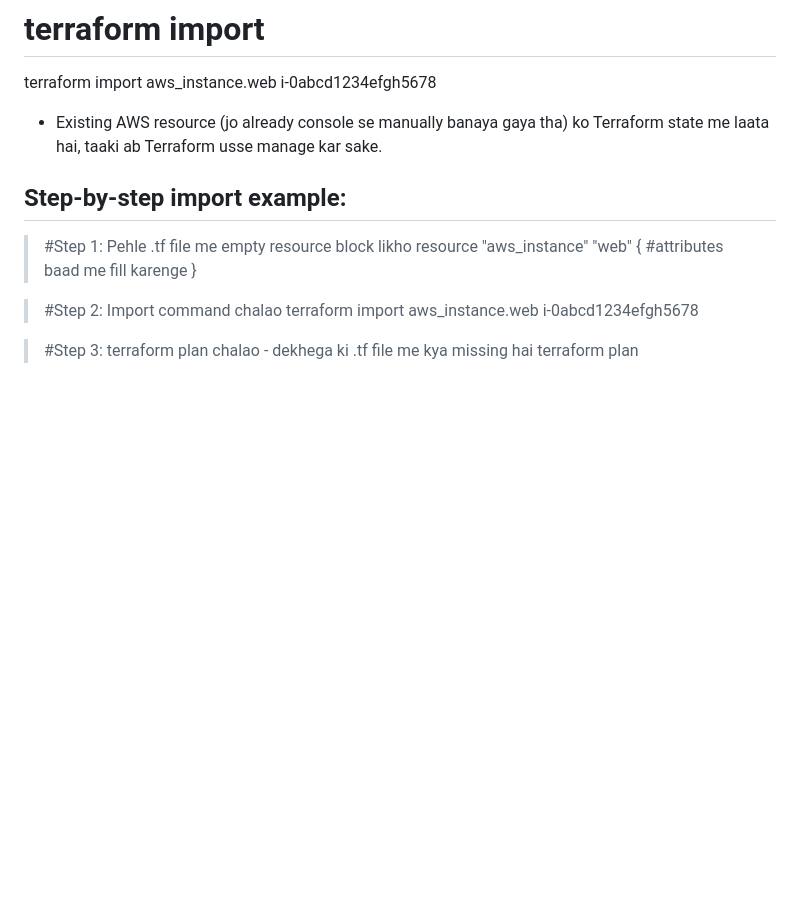
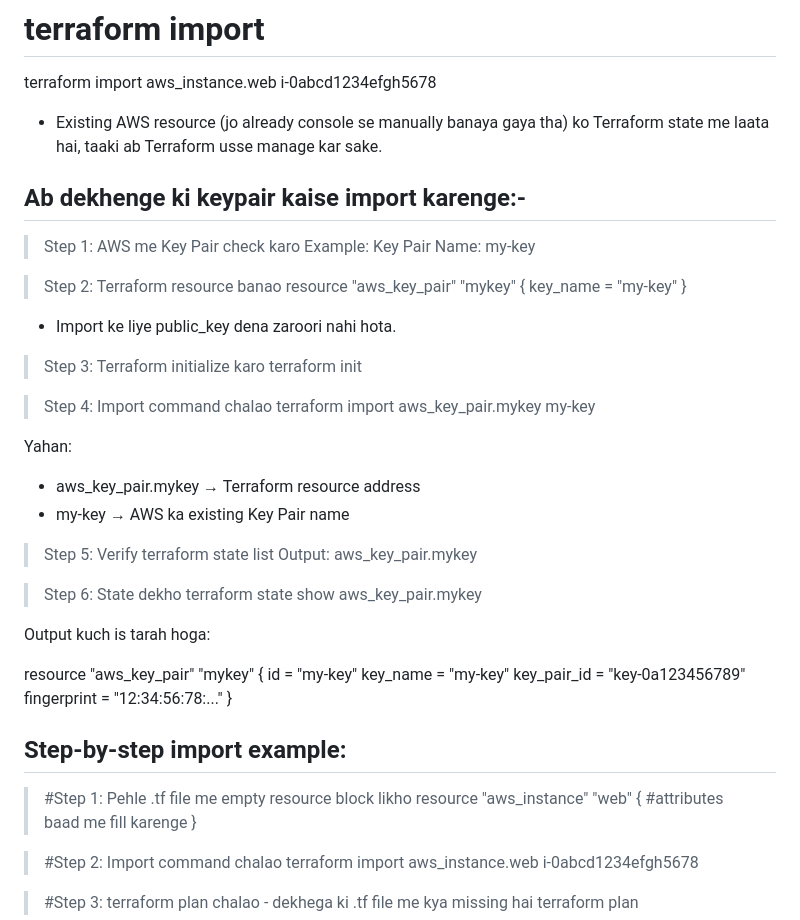
Before and after one commit to Mohd-kaif123/teraform, a Markdown page: Basics_terraform/terraform_state/terraform_state.md, the part around the change. Drawn GitHub-style; blank space fills up the shorter version.

Commit message:
practise terraform

```diff
--- a/Basics_terraform/terraform_state/terraform_state.md
+++ b/Basics_terraform/terraform_state/terraform_state.md
@@ -52,6 +52,45 @@ terraform state rm aws_instance.web
 terraform import aws_instance.web i-0abcd1234efgh5678
 
 - Existing AWS resource (jo already console se manually banaya gaya tha) ko Terraform state me laata hai, taaki ab Terraform usse manage kar sake.
+
+## Ab dekhenge ki keypair kaise import karenge:-
+>Step 1: AWS me Key Pair check karo
+Example:
+Key Pair Name: my-key
+
+> Step 2: Terraform resource banao
+resource "aws_key_pair" "mykey" {
+  key_name = "my-key"
+}
+- Import ke liye public_key dena zaroori nahi hota.
+
+> Step 3: Terraform initialize karo
+terraform init
+
+> Step 4: Import command chalao
+terraform import aws_key_pair.mykey my-key
+
+Yahan:
+- aws_key_pair.mykey → Terraform resource address
+- my-key → AWS ka existing Key Pair name
+
+> Step 5: Verify
+terraform state list
+Output:
+aws_key_pair.mykey
+
+> Step 6: State dekho
+terraform state show aws_key_pair.mykey
+
+Output kuch is tarah hoga:
+
+resource "aws_key_pair" "mykey" {
+  id         = "my-key"
+  key_name   = "my-key"
+  key_pair_id = "key-0a123456789"
+  fingerprint = "12:34:56:78:..."
+}
+
 
 ## Step-by-step import example:
 
```
